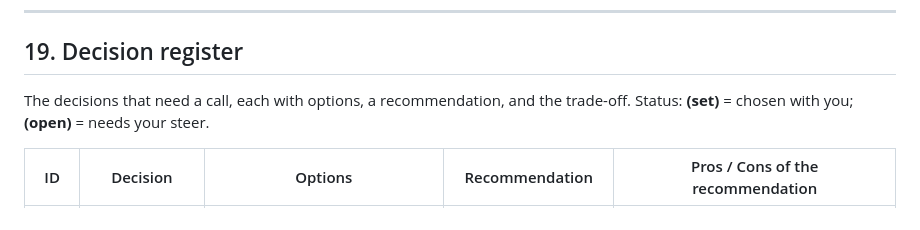
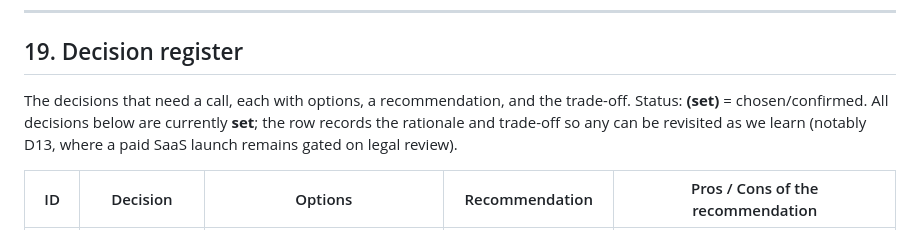
Before and after one commit to DanielTomaro13/sportsdata-agents, a Markdown page: PLAN.md, the part around the change. Drawn GitHub-style.

Commit message:
plan: decision register legend — all decisions set (D13 launch still legal-gated)
Co-Authored-By: Claude Opus 4.8 <noreply@anthropic.com>

```diff
--- a/PLAN.md
+++ b/PLAN.md
@@ -842,7 +842,9 @@ Each phase is shippable and de-risks the next. Maps to the agent roster in §6.
 ## 19. Decision register
 
 The decisions that need a call, each with options, a recommendation, and the trade-off.
-Status: **(set)** = chosen with you; **(open)** = needs your steer.
+Status: **(set)** = chosen/confirmed. All decisions below are currently **set**; the row records
+the rationale and trade-off so any can be revisited as we learn (notably D13, where a paid SaaS
+launch remains gated on legal review).
 
 | ID | Decision | Options | Recommendation | Pros / Cons of the recommendation |
 |---|---|---|---|---|
```
